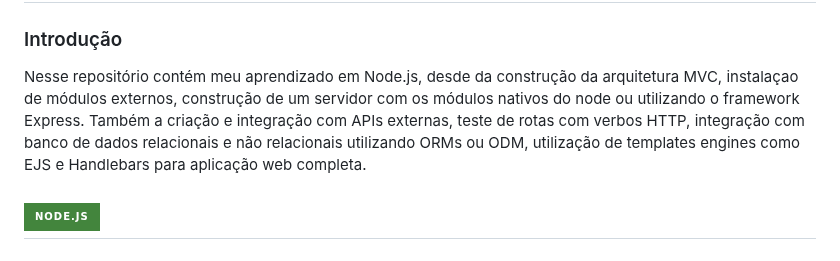
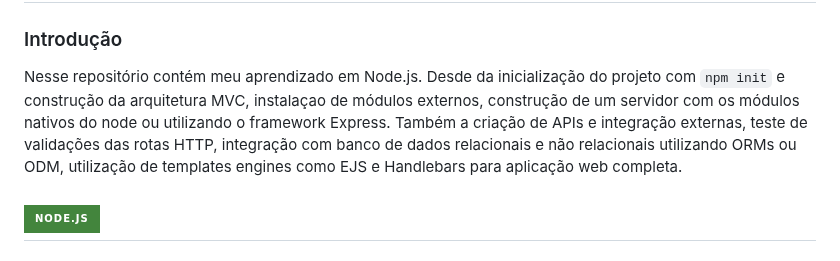
Before and after one commit to PEPSON09854/Meus-conhecimentos-em-node-js, a Markdown page: README.md, the part around the change. Rendered like a GitHub page; badges without logos.

````diff
--- a/README.md
+++ b/README.md
@@ -2,9 +2,8 @@
 
 ### Introdução
 
-Nesse repositório contém meu aprendizado em Node.js, desde da construção da arquitetura MVC, instalaçao de módulos externos, construção de um servidor com os módulos nativos do node
-ou utilizando o framework Express. Também a criação e integração com APIs externas, teste de rotas com verbos HTTP, integração com banco de dados relacionais
-e não relacionais utilizando ORMs ou ODM, utilização de templates engines como EJS e Handlebars para aplicação web completa.
+Nesse repositório contém meu aprendizado em Node.js.
+Desde da inicialização do projeto com ```npm init``` e construção da arquitetura MVC, instalaçao de módulos externos, construção de um servidor com os módulos nativos do node ou utilizando o framework Express. Também a criação de APIs e integração externas, teste de validações das rotas HTTP, integração com banco de dados relacionais e não relacionais utilizando ORMs ou ODM, utilização de templates engines como EJS e Handlebars para aplicação web completa.
 
 ## <img aling='center' alt= 'NODE JS' src='https://img.shields.io/badge/Node.js-43853D?style=for-the-badge&logo=node.js&logoColor=white'/>
 
````
